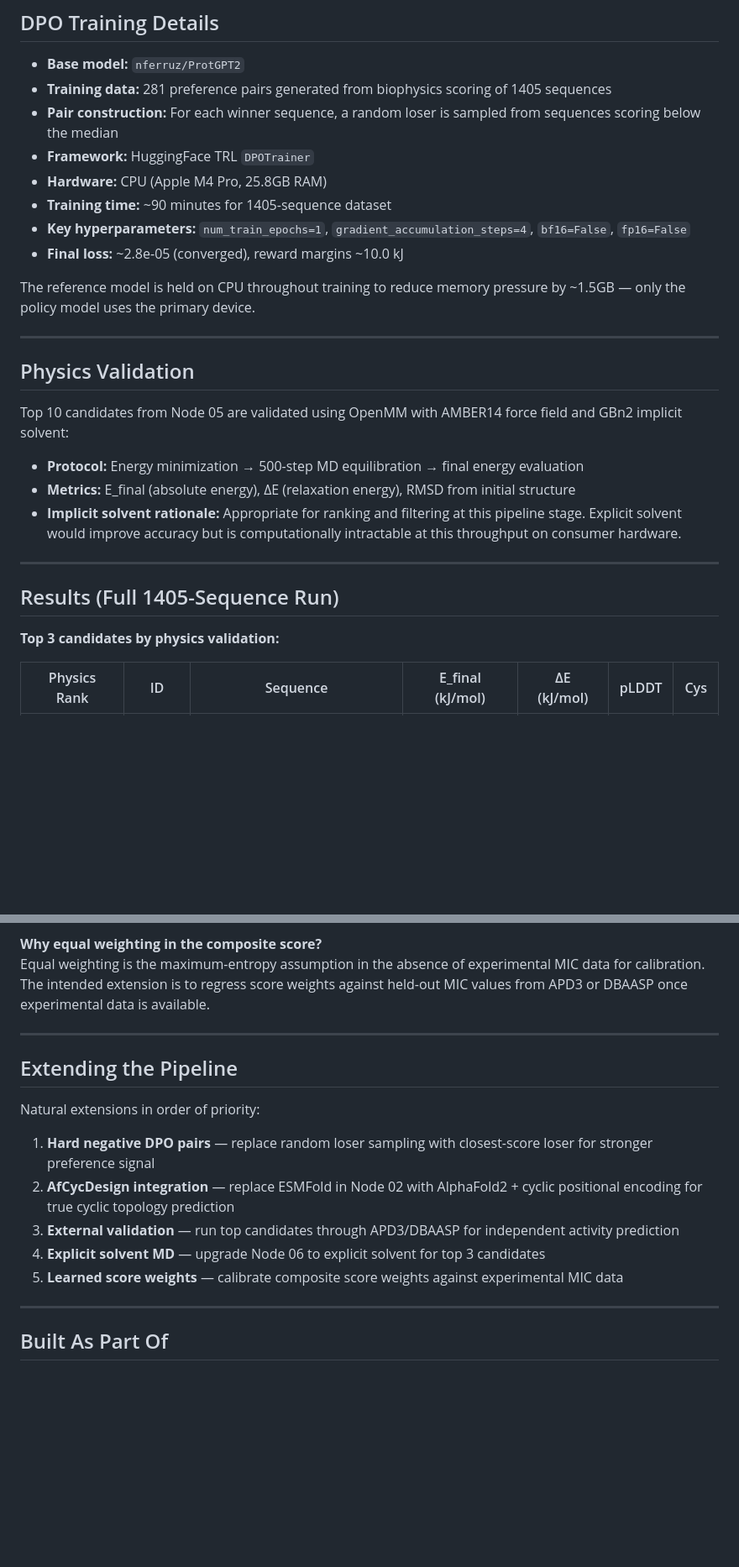
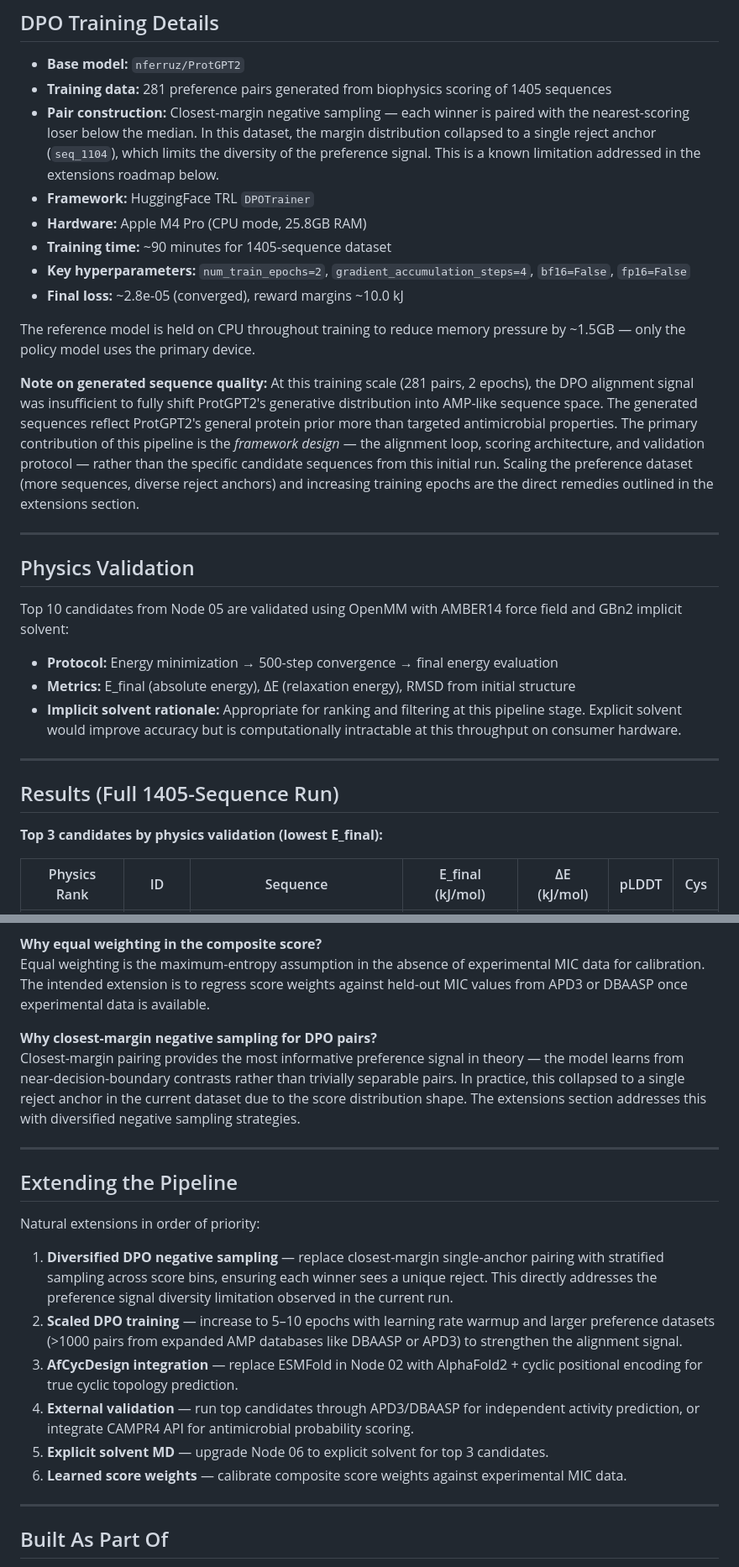
Before and after one commit to SauravKulkarni3999/cyclic-amp-design-pipeline, a Markdown page: README.md, 2 parts joined by grey strips. Shown at 84% size. Rendered like a GitHub page; blank space fills up the shorter version.

```diff
--- a/README.md
+++ b/README.md
@@ -80,14 +80,16 @@ The composite proxy score combines four mechanistically grounded features:
 
 - **Base model:** `nferruz/ProtGPT2`
 - **Training data:** 281 preference pairs generated from biophysics scoring of 1405 sequences
-- **Pair construction:** For each winner sequence, a random loser is sampled from sequences scoring below the median
+- **Pair construction:** Closest-margin negative sampling — each winner is paired with the nearest-scoring loser below the median. In this dataset, the margin distribution collapsed to a single reject anchor (`seq_1104`), which limits the diversity of the preference signal. This is a known limitation addressed in the extensions roadmap below.
 - **Framework:** HuggingFace TRL `DPOTrainer`
-- **Hardware:** CPU (Apple M4 Pro, 25.8GB RAM)
+- **Hardware:** Apple M4 Pro (CPU mode, 25.8GB RAM)
 - **Training time:** ~90 minutes for 1405-sequence dataset
-- **Key hyperparameters:** `num_train_epochs=1`, `gradient_accumulation_steps=4`, `bf16=False`, `fp16=False`
+- **Key hyperparameters:** `num_train_epochs=2`, `gradient_accumulation_steps=4`, `bf16=False`, `fp16=False`
 - **Final loss:** ~2.8e-05 (converged), reward margins ~10.0 kJ
 
 The reference model is held on CPU throughout training to reduce memory pressure by ~1.5GB — only the policy model uses the primary device.
+
+**Note on generated sequence quality:** At this training scale (281 pairs, 2 epochs), the DPO alignment signal was insufficient to fully shift ProtGPT2's generative distribution into AMP-like sequence space. The generated sequences reflect ProtGPT2's general protein prior more than targeted antimicrobial properties. The primary contribution of this pipeline is the *framework design* — the alignment loop, scoring architecture, and validation protocol — rather than the specific candidate sequences from this initial run. Scaling the preference dataset (more sequences, diverse reject anchors) and increasing training epochs are the direct remedies outlined in the extensions section.
 
 ---
 
@@ -95,7 +97,7 @@ The reference model is held on CPU throughout training to reduce memory pressure
 
 Top 10 candidates from Node 05 are validated using OpenMM with AMBER14 force field and GBn2 implicit solvent:
 
-- **Protocol:** Energy minimization → 500-step MD equilibration → final energy evaluation
+- **Protocol:** Energy minimization → 500-step convergence → final energy evaluation
 - **Metrics:** E_final (absolute energy), ΔE (relaxation energy), RMSD from initial structure
 - **Implicit solvent rationale:** Appropriate for ranking and filtering at this pipeline stage. Explicit solvent would improve accuracy but is computationally intractable at this throughput on consumer hardware.
 
@@ -103,7 +105,7 @@ Top 10 candidates from Node 05 are validated using OpenMM with AMBER14 force fie
 
 ## Results (Full 1405-Sequence Run)
 
-**Top 3 candidates by physics validation:**
+**Top 3 candidates by physics validation (lowest E_final):**
 
 | Physics Rank | ID | Sequence | E_final (kJ/mol) | ΔE (kJ/mol) | pLDDT | Cys |
 |---|---|---|---|---|---|---|
@@ -255,17 +260,21 @@ For a ranking and filtering stage operating on 10 candidates, AMBER14/GBn2 impli
 **Why equal weighting in the composite score?**
 Equal weighting is the maximum-entropy assumption in the absence of experimental MIC data for calibration. The intended extension is to regress score weights against held-out MIC values from APD3 or DBAASP once experimental data is available.
 
+**Why closest-margin negative sampling for DPO pairs?**
+Closest-margin pairing provides the most informative preference signal in theory — the model learns from near-decision-boundary contrasts rather than trivially separable pairs. In practice, this collapsed to a single reject anchor in the current dataset due to the score distribution shape. The extensions section addresses this with diversified negative sampling strategies.
+
 ---
 
 ## Extending the Pipeline
 
 Natural extensions in order of priority:
 
-1. **Hard negative DPO pairs** — replace random loser sampling with closest-score loser for stronger preference signal
-2. **AfCycDesign integration** — replace ESMFold in Node 02 with AlphaFold2 + cyclic positional encoding for true cyclic topology prediction
-3. **External validation** — run top candidates through APD3/DBAASP for independent activity prediction
-4. **Explicit solvent MD** — upgrade Node 06 to explicit solvent for top 3 candidates
-5. **Learned score weights** — calibrate composite score weights against experimental MIC data
+1. **Diversified DPO negative sampling** — replace closest-margin single-anchor pairing with stratified sampling across score bins, ensuring each winner sees a unique reject. This directly addresses the preference signal diversity limitation observed in the current run.
+2. **Scaled DPO training** — increase to 5–10 epochs with learning rate warmup and larger preference datasets (>1000 pairs from expanded AMP databases like DBAASP or APD3) to strengthen the alignment signal.
+3. **AfCycDesign integration** — replace ESMFold in Node 02 with AlphaFold2 + cyclic positional encoding for true cyclic topology prediction.
+4. **External validation** — run top candidates through APD3/DBAASP for independent activity prediction, or integrate CAMPR4 API for antimicrobial probability scoring.
+5. **Explicit solvent MD** — upgrade Node 06 to explicit solvent for top 3 candidates.
+6. **Learned score weights** — calibrate composite score weights against experimental MIC data.
 
 ---
 
```
Also changed, not shown: other parts of README.md (+4 -1 lines).
